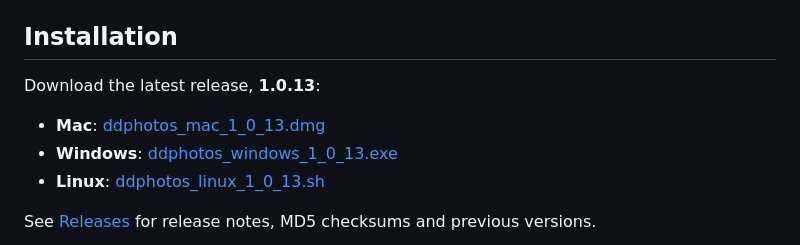
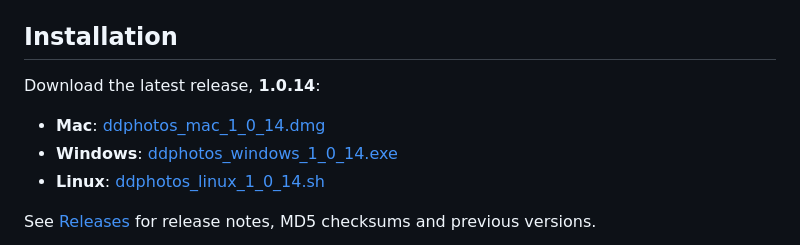
Before and after one commit to dougdonohoe/ddphotos-app, a Markdown page: README.md, the part around the change. GitHub-like rendering.

Commit message:
Update README installer links for 1.0.14

```diff
--- a/README.md
+++ b/README.md
@@ -76,11 +76,11 @@ The remaining tabs are used to publish your site.  Use **Export** with **Wrangle
 ## Installation
 
 <!-- installers:begin (updated by tools/bin/buildall.pl -github) -->
-Download the latest release, **1.0.13**:
+Download the latest release, **1.0.14**:
 
-- **Mac**: [ddphotos_mac_1_0_13.dmg](https://github.com/dougdonohoe/ddphotos-app/releases/download/1.0.13/ddphotos_mac_1_0_13.dmg)
-- **Windows**: [ddphotos_windows_1_0_13.exe](https://github.com/dougdonohoe/ddphotos-app/releases/download/1.0.13/ddphotos_windows_1_0_13.exe)
-- **Linux**: [ddphotos_linux_1_0_13.sh](https://github.com/dougdonohoe/ddphotos-app/releases/download/1.0.13/ddphotos_linux_1_0_13.sh)
+- **Mac**: [ddphotos_mac_1_0_14.dmg](https://github.com/dougdonohoe/ddphotos-app/releases/download/1.0.14/ddphotos_mac_1_0_14.dmg)
+- **Windows**: [ddphotos_windows_1_0_14.exe](https://github.com/dougdonohoe/ddphotos-app/releases/download/1.0.14/ddphotos_windows_1_0_14.exe)
+- **Linux**: [ddphotos_linux_1_0_14.sh](https://github.com/dougdonohoe/ddphotos-app/releases/download/1.0.14/ddphotos_linux_1_0_14.sh)
 <!-- installers:end -->
 
 See [Releases](https://github.com/dougdonohoe/ddphotos-app/releases) for release notes,
```
